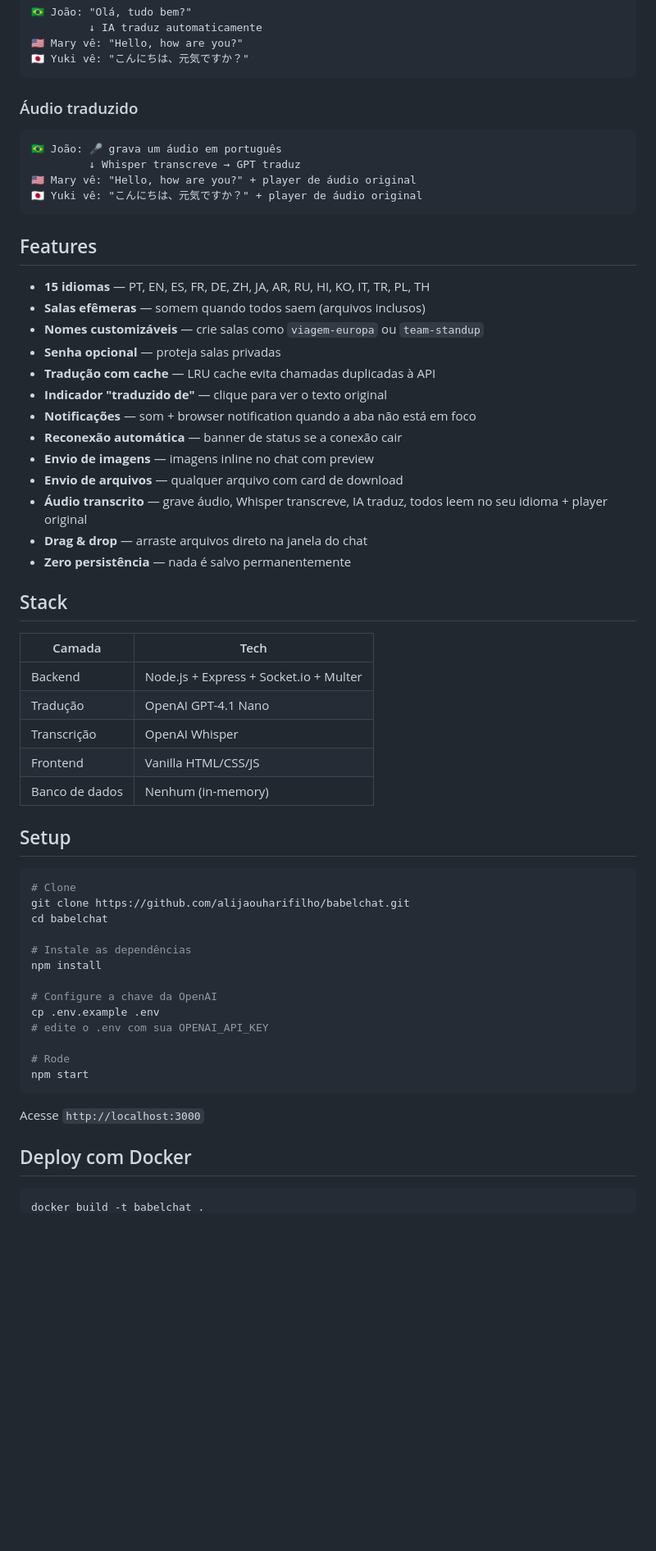
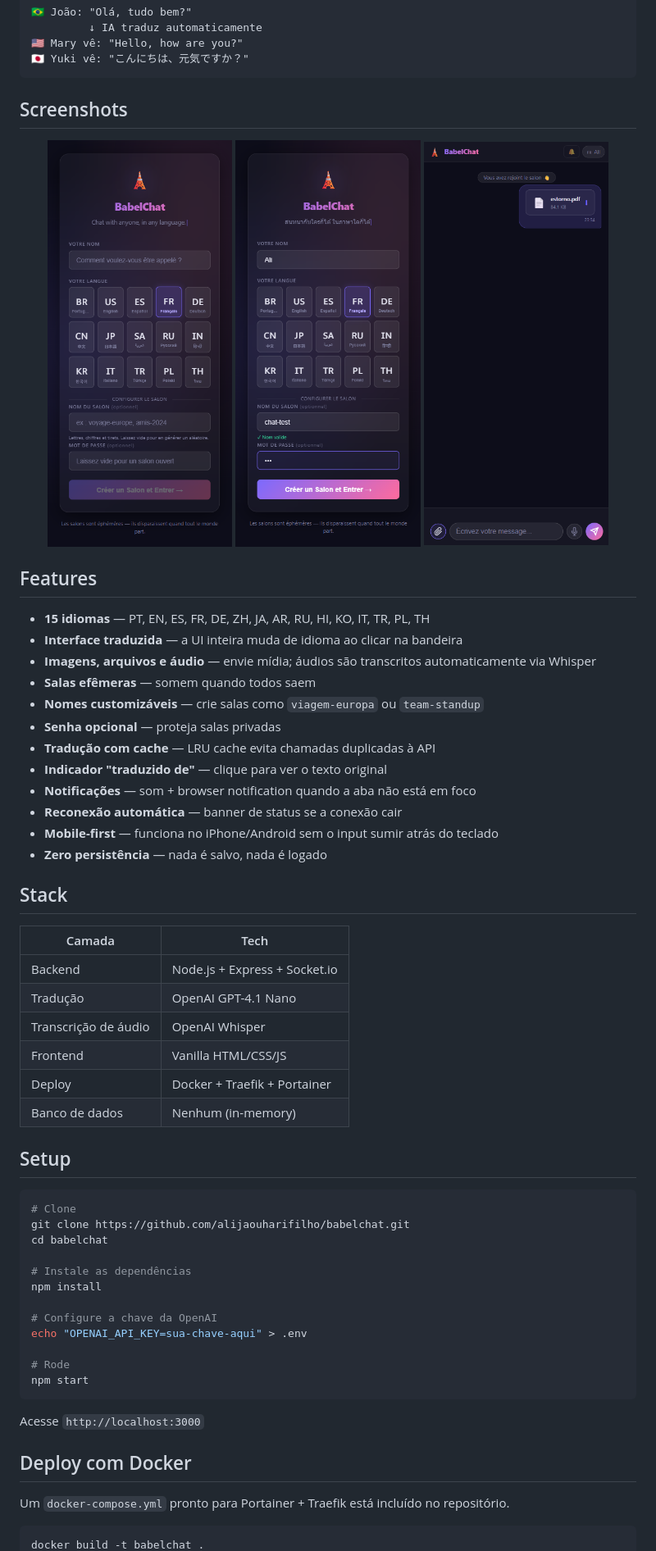
Before and after one commit to alijaouharifilho/babelchat, a Markdown page: README.md, the part around one of its changes. Shown at 82% size. GitHub-like rendering; pictures changed too: screenshot-chat.png (added), screenshot-landing.png (added), screenshot-room.png (added); blank space fills up the shorter version.

````diff
--- a/README.md
+++ b/README.md
@@ -20,39 +22,38 @@ Chat em tempo real onde cada mensagem é traduzida automaticamente para o idioma
 🇯🇵 Yuki vê: "こんにちは、元気ですか？"
 ```
 
-### Áudio traduzido
+## Screenshots
 
-```
-🇧🇷 João: 🎤 grava um áudio em português
-         ↓ Whisper transcreve → GPT traduz
-🇺🇸 Mary vê: "Hello, how are you?" + player de áudio original
-🇯🇵 Yuki vê: "こんにちは、元気ですか？" + player de áudio original
-```
+<p align="center">
+  <img src="screenshot-landing.png" width="30%" alt="Landing page" />
+  <img src="screenshot-room.png"    width="30%" alt="Criando sala" />
+  <img src="screenshot-chat.png"    width="30%" alt="Chat com arquivo" />
+</p>
 
 ## Features
 
 - **15 idiomas** — PT, EN, ES, FR, DE, ZH, JA, AR, RU, HI, KO, IT, TR, PL, TH
-- **Salas efêmeras** — somem quando todos saem (arquivos inclusos)
+- **Interface traduzida** — a UI inteira muda de idioma ao clicar na bandeira
+- **Imagens, arquivos e áudio** — envie mídia; áudios são transcritos automaticamente via Whisper
+- **Salas efêmeras** — somem quando todos saem
 - **Nomes customizáveis** — crie salas como `viagem-europa` ou `team-standup`
 - **Senha opcional** — proteja salas privadas
 - **Tradução com cache** — LRU cache evita chamadas duplicadas à API
 - **Indicador "traduzido de"** — clique para ver o texto original
 - **Notificações** — som + browser notification quando a aba não está em foco
 - **Reconexão automática** — banner de status se a conexão cair
-- **Envio de imagens** — imagens inline no chat com preview
-- **Envio de arquivos** — qualquer arquivo com card de download
-- **Áudio transcrito** — grave áudio, Whisper transcreve, IA traduz, todos leem no seu idioma + player original
-- **Drag & drop** — arraste arquivos direto na janela do chat
-- **Zero persistência** — nada é salvo permanentemente
+- **Mobile-first** — funciona no iPhone/Android sem o input sumir atrás do teclado
+- **Zero persistência** — nada é salvo, nada é logado
 
 ## Stack
 
 | Camada | Tech |
 |---|---|
-| Backend | Node.js + Express + Socket.io + Multer |
+| Backend | Node.js + Express + Socket.io |
 | Tradução | OpenAI GPT-4.1 Nano |
-| Transcrição | OpenAI Whisper |
+| Transcrição de áudio | OpenAI Whisper |
 | Frontend | Vanilla HTML/CSS/JS |
+| Deploy | Docker + Traefik + Portainer |
 | Banco de dados | Nenhum (in-memory) |
 
 ## Setup
@@ -66,8 +67,7 @@ cd babelchat
 npm install
 
 # Configure a chave da OpenAI
-cp .env.example .env
-# edite o .env com sua OPENAI_API_KEY
+echo "OPENAI_API_KEY=sua-chave-aqui" > .env
 
 # Rode
 npm start
@@ -77,5 +77,7 @@ Acesse `http://localhost:3000`
 
 ## Deploy com Docker
 
+Um `docker-compose.yml` pronto para Portainer + Traefik está incluído no repositório.
+
 ```bash
 docker build -t babelchat .
````
Also changed, not shown: other parts of README.md (+19 -20 lines), demo.gif (added).
